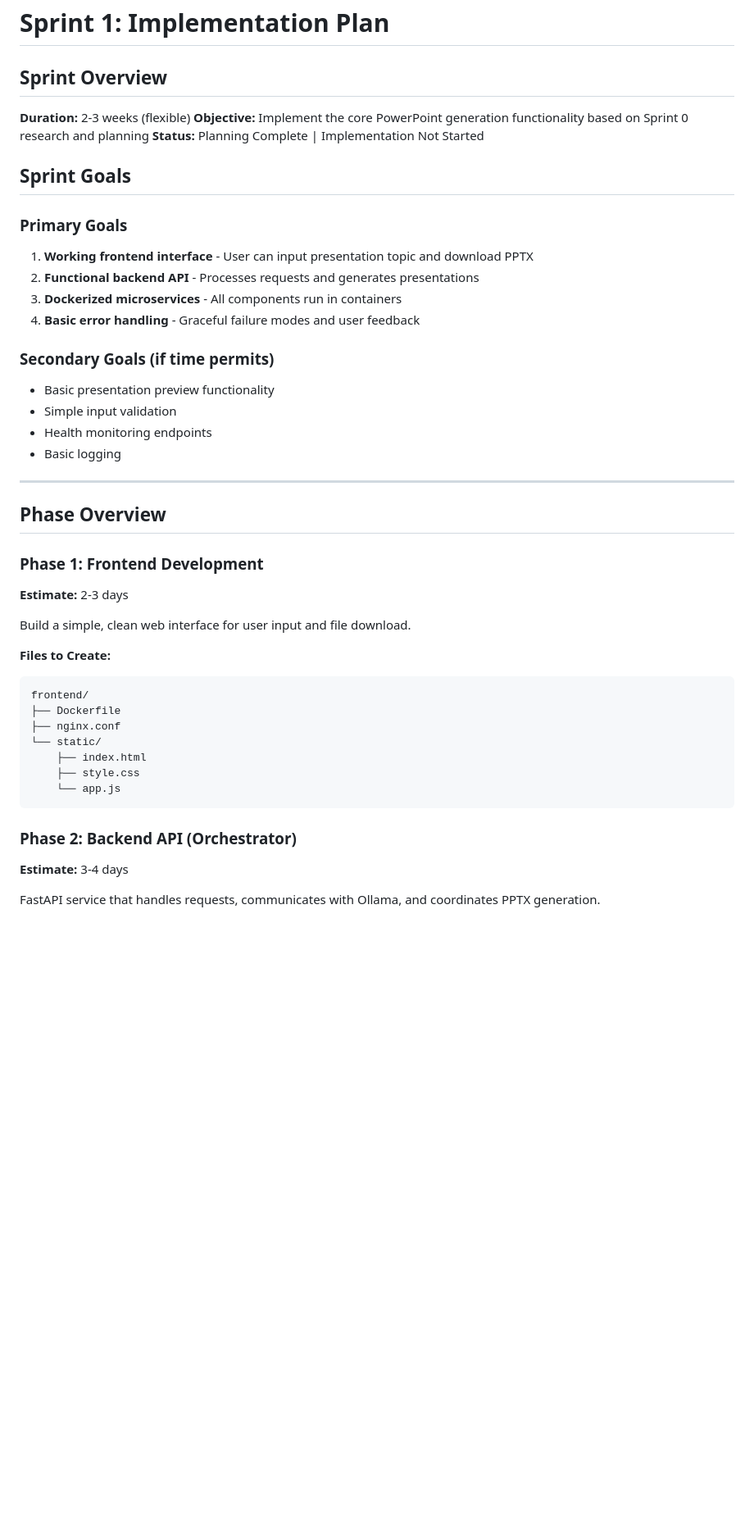
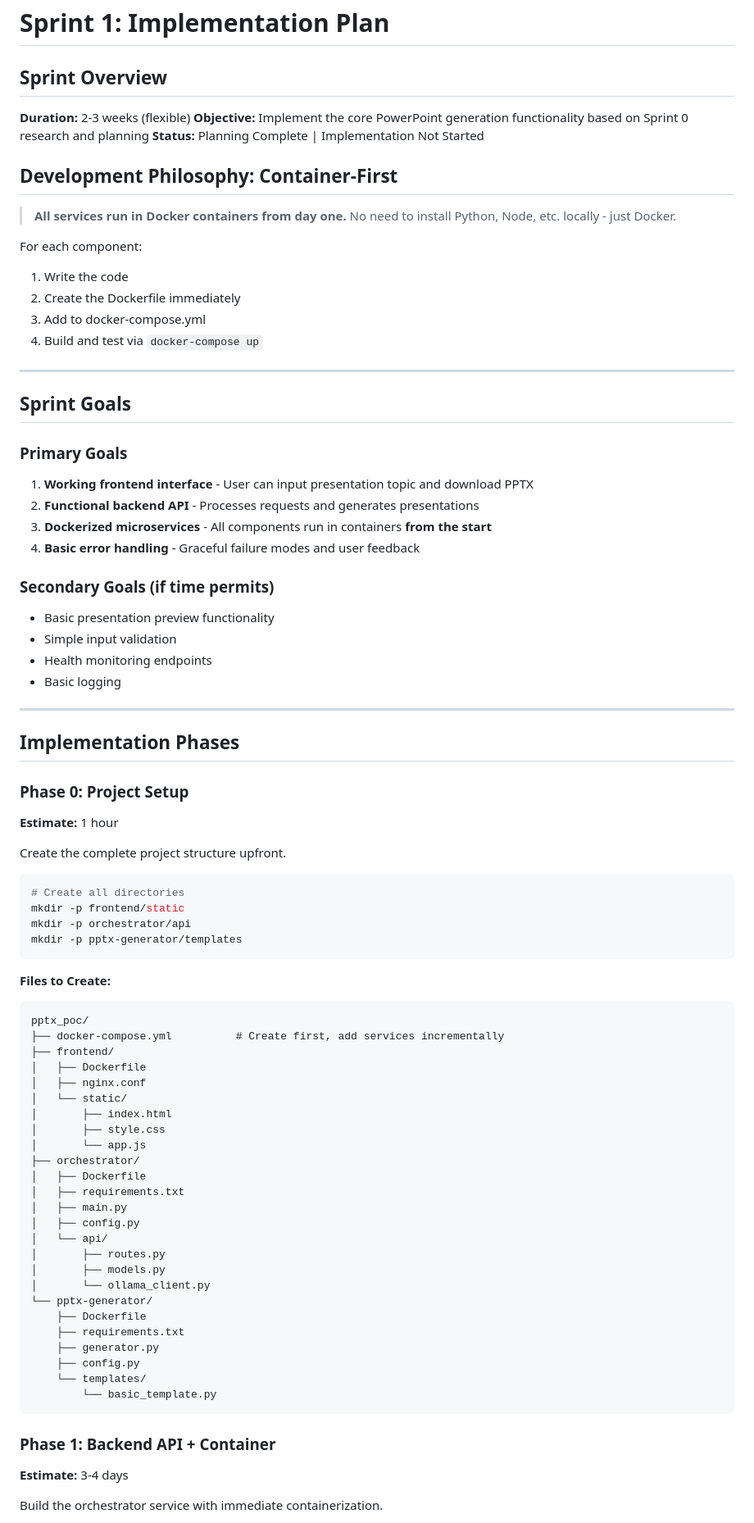
Before and after one commit to nerdpudding/pptx_poc, a Markdown page: Sprint1/SPRINT1_PLAN.md, the part around the change printed below. Shown: that part at 82% size. Rendered like a GitHub page; blank space fills up the shorter version.

````diff
--- a/Sprint1/SPRINT1_PLAN.md
+++ b/Sprint1/SPRINT1_PLAN.md
@@ -6,12 +6,25 @@
 **Objective:** Implement the core PowerPoint generation functionality based on Sprint 0 research and planning
 **Status:** Planning Complete | Implementation Not Started
 
+## Development Philosophy: Container-First
+
+> **All services run in Docker containers from day one.**
+> No need to install Python, Node, etc. locally - just Docker.
+
+For each component:
+1. Write the code
+2. Create the Dockerfile immediately
+3. Add to docker-compose.yml
+4. Build and test via `docker-compose up`
+
+---
+
 ## Sprint Goals
 
 ### Primary Goals
 1. **Working frontend interface** - User can input presentation topic and download PPTX
 2. **Functional backend API** - Processes requests and generates presentations
-3. **Dockerized microservices** - All components run in containers
+3. **Dockerized microservices** - All components run in containers **from the start**
 4. **Basic error handling** - Graceful failure modes and user feedback
 
 ### Secondary Goals (if time permits)
@@ -22,26 +35,51 @@
 
 ---
 
-## Phase Overview
+## Implementation Phases
 
-### Phase 1: Frontend Development
-**Estimate:** 2-3 days
+### Phase 0: Project Setup
+**Estimate:** 1 hour
 
-Build a simple, clean web interface for user input and file download.
+Create the complete project structure upfront.
+
+```bash
+# Create all directories
+mkdir -p frontend/static
+mkdir -p orchestrator/api
+mkdir -p pptx-generator/templates
+```
 
 **Files to Create:**
 ```
-frontend/
-├── Dockerfile
-├── nginx.conf
-└── static/
-    ├── index.html
-    ├── style.css
-    └── app.js
+pptx_poc/
+├── docker-compose.yml          # Create first, add services incrementally
+├── frontend/
+│   ├── Dockerfile
+│   ├── nginx.conf
+│   └── static/
+│       ├── index.html
+│       ├── style.css
+│       └── app.js
+├── orchestrator/
+│   ├── Dockerfile
+│   ├── requirements.txt
+│   ├── main.py
+│   ├── config.py
+│   └── api/
+│       ├── routes.py
+│       ├── models.py
+│       └── ollama_client.py
+└── pptx-generator/
+    ├── Dockerfile
+    ├── requirements.txt
+    ├── generator.py
+    ├── config.py
+    └── templates/
+        └── basic_template.py
 ```
 
-### Phase 2: Backend API (Orchestrator)
+### Phase 1: Backend API + Container
 **Estimate:** 3-4 days
 
-FastAPI service that handles requests, communicates with Ollama, and coordinates PPTX generation.
+Build the orchestrator service with immediate containerization.
 
````
Also changed, not shown: other parts of Sprint1/SPRINT1_PLAN.md (+38 -41 lines), Sprint1/DAILY_LOG.md (+60 -73 lines), Sprint1/IMPLEMENTATION_CHECKLIST.md (+137 -147 lines).
